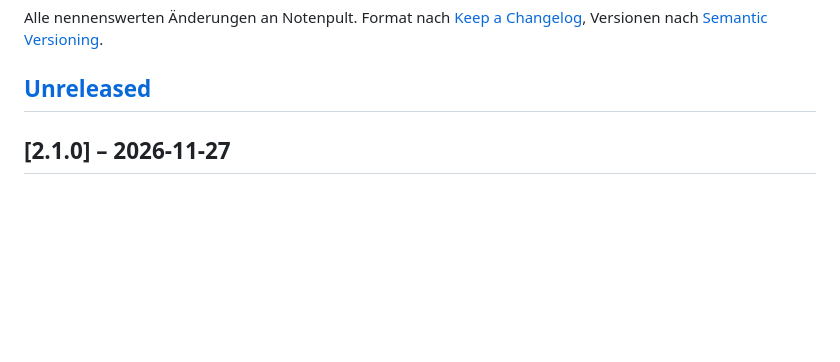
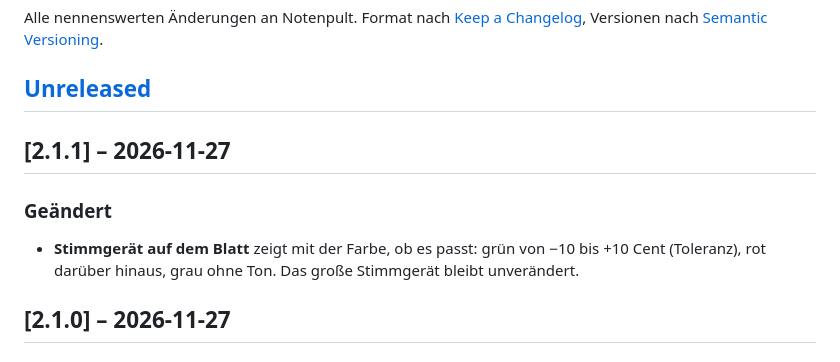
Before and after one commit to MaxKuhnDE/notenpult, a Markdown page: CHANGELOG.md, the part around the change. Rendered like a GitHub page; blank space fills up the shorter version.

```diff
--- a/CHANGELOG.md
+++ b/CHANGELOG.md
@@ -4,6 +4,12 @@ Alle nennenswerten Änderungen an Notenpult. Format nach [Keep a Changelog](http
 Versionen nach [Semantic Versioning](https://semver.org/lang/de/).
 
 ## [Unreleased]
+
+## [2.1.1] – 2026-11-27
+
+### Geändert
+- **Stimmgerät auf dem Blatt** zeigt mit der Farbe, ob es passt: grün von −10 bis +10 Cent (Toleranz), rot darüber
+  hinaus, grau ohne Ton. Das große Stimmgerät bleibt unverändert.
 
 ## [2.1.0] – 2026-11-27
 
```
Also changed, not shown: README.md (+4 -3 lines), docs/screenshots/stimmgeraet-blatt.png, 5 other files.
